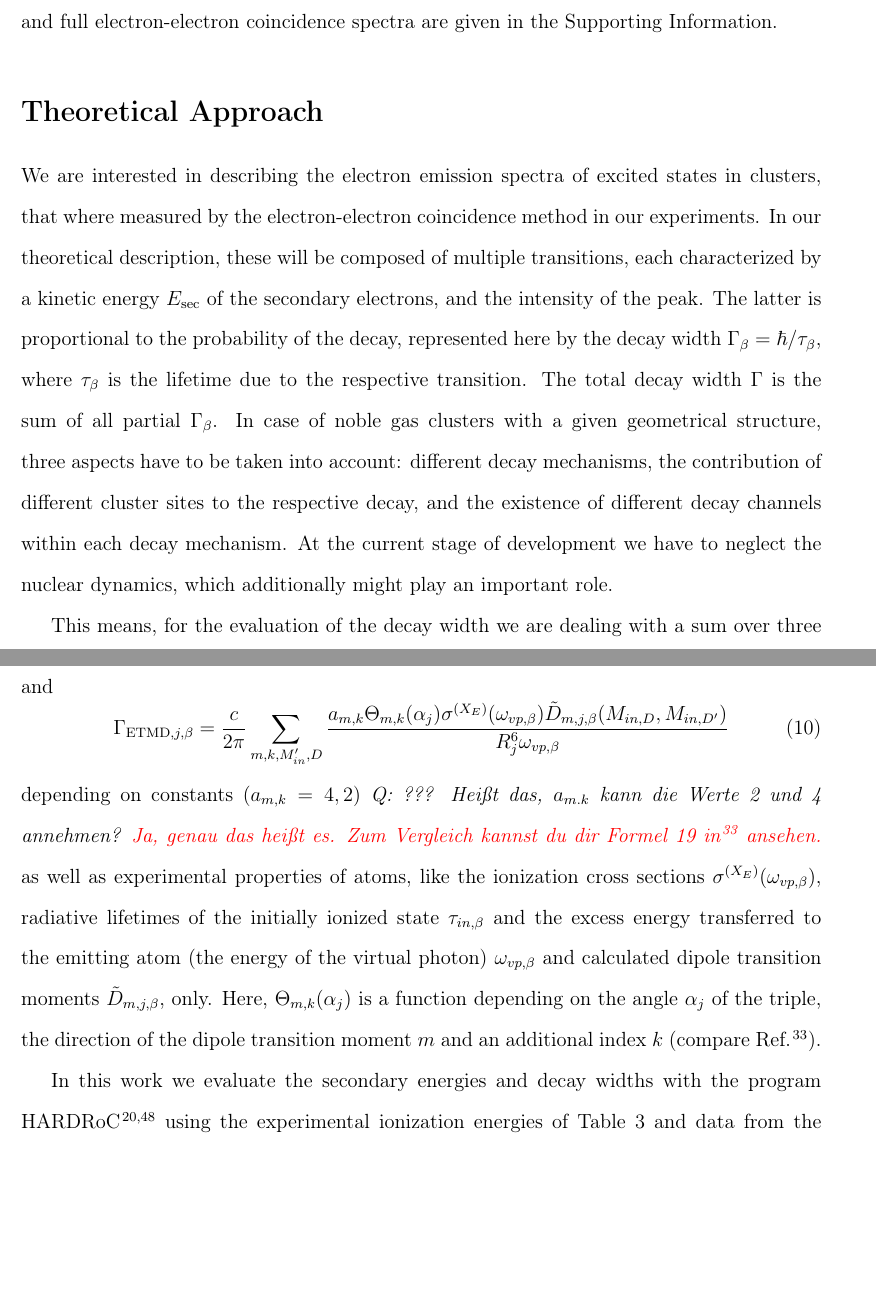
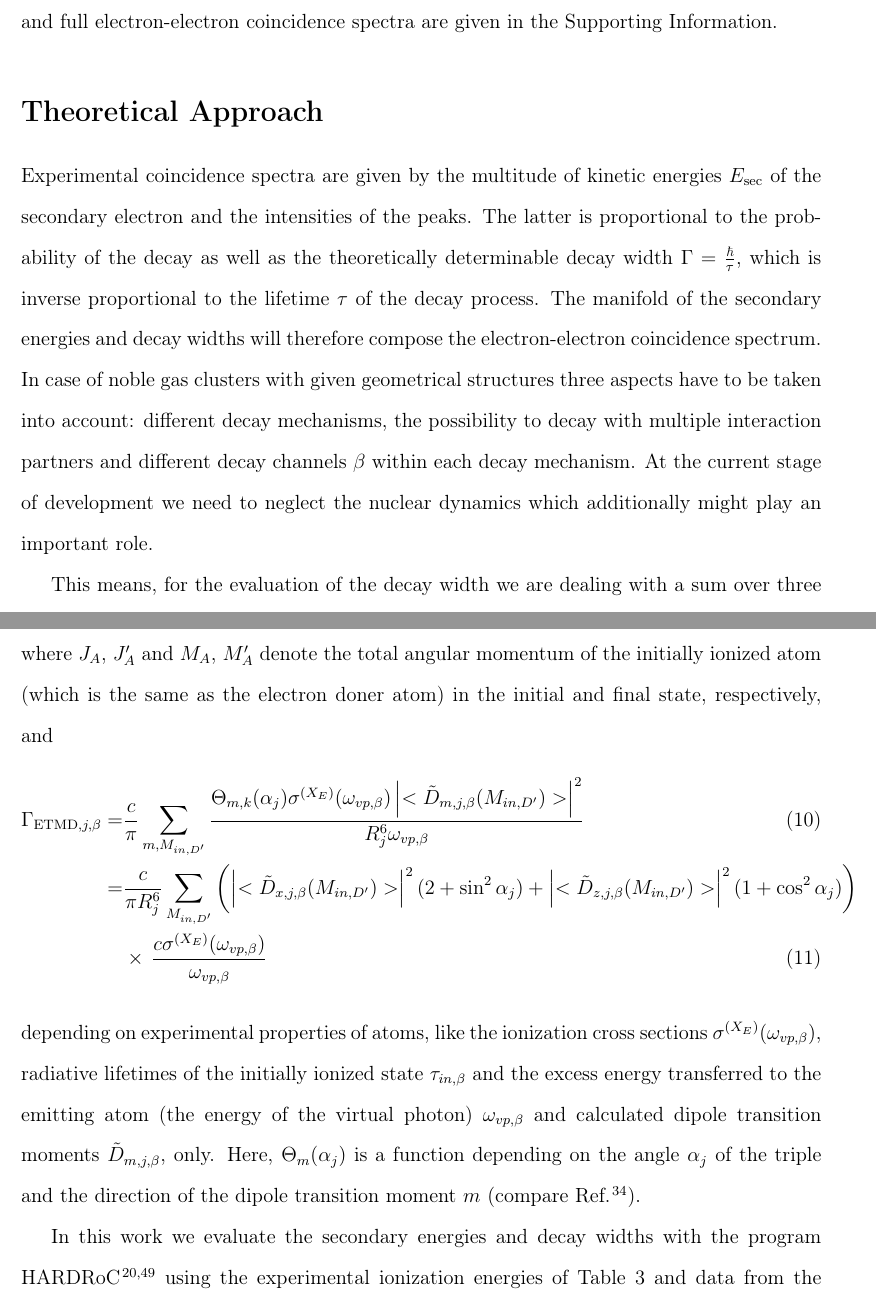
Before and after one commit to ElkeF/arxe_exp, a LaTeX paper (master.tex, which reads theory.tex): two parts of pages 8 and 12 of 42, joined at a grey line, cut so that both start at the same text, the shorter picture padded with empty space. Compiled offline with pdfLaTeX.

Commit message:
improve theory part
the beginning is very close to my original text
please leave this way of introducing the theory. Like this it is not connected
to valueing the different approaches and their importance.
Also the different parameters of the later calculation are introduced one by one and not all at the same time.

```diff
--- a/theory.tex
+++ b/theory.tex
@@ -1,13 +1,29 @@
 \section{Theoretical Approach}
 %
-We are interested in describing the electron emission spectra of excited states in clusters, that where measured by the electron-electron coincidence method in our experiments.
-In our theoretical description, these will be composed of multiple transitions, each characterized by a kinetic energy $E_{\rm sec}$ of the secondary electrons, and the intensity of the peak.
-The latter is proportional to the probability of the decay, represented here by the decay width $\Gamma_\beta = \hbar/\tau_\beta$, where $\tau_\beta$ is the lifetime due to the respective transition.
-The total decay width $\Gamma$ is the sum of all partial $\Gamma_\beta$.
-In case of noble gas clusters with a given geometrical structure, three aspects have to be taken into account:
-different decay mechanisms, the contribution of different cluster sites to the respective decay, and the existence of different decay channels within each decay mechanism.
-At the current stage of development we have to neglect the nuclear dynamics, which
+Experimental coincidence spectra are given by the multitude of
+kinetic energies $E_{\rm sec}$ of the secondary electron
+and the intensities of the peaks. The latter is proportional to the
+probability of the decay as well as the theoretically determinable
+decay width $\Gamma=\frac{\hbar}{\tau}$,
+which is inverse proportional to the lifetime $\tau$ of the decay process.
+The manifold of the
+secondary energies and decay widths will therefore compose the electron-electron
+coincidence spectrum.
+In case of noble gas clusters
+with given geometrical structures three aspects have to be taken into account:
+different decay mechanisms, the possibility to decay with multiple
+interaction partners and different decay channels $\beta$ within
+each decay mechanism.
+At the current stage of development we need to neglect the nuclear dynamics which
 additionally might play an important role.
+
+%We are interested in describing the electron emission spectra of excited states in clusters, that where measured by the electron-electron coincidence method in our experiments.
+%In our theoretical description, these will be composed of multiple transitions, each characterized by a kinetic energy $E_{\rm sec}$ of the secondary electrons, and the intensity of the peak.
+%The latter is proportional to the probability of the decay, represented here by the decay width $\Gamma_\beta = \hbar/\tau_\beta$, where $\tau_\beta$ is the lifetime due to the respective transition.
+%The total decay width $\Gamma$ is the sum of all partial $\Gamma_\beta$.
+%In case of noble gas clusters with a given geometrical structure, three aspects have to be taken into account:
+%different decay mechanisms, the contribution of different cluster sites to the respective decay, and the existence of different decay channels within each decay mechanism.
+%At the current stage of development we have to neglect the nuclear dynamics, which
 
 This means, for the evaluation of the decay width we are dealing with a sum over three different indices:
 For a given structure it is most convenient to
@@ -135,29 +151,38 @@ can be approximated by its asymptotic behaviour
                         -M_A' & M_A'-M_A & M_A
                         \end{array}\right) \right|^2
                         \frac{\sigma^{(X_E)}(\omega_{vp,\beta})}
-                        {R_i^6 \, \omega_{vp,\beta}^4 \tau_{in,\beta}}
+                        {R_i^6 \, \omega_{vp,\beta}^4 \tau_{in,\beta}},
 \end{equation}
 %
+where $J_A$, $J_A'$ and $M_A$, $M_A'$ denote the total angular momentum of the
+initially ionized atom (which is the same as the electron doner atom) in the
+initial and final state, respectively,
 and
 %
-\begin{equation}
- \Gamma_{{\rm ETMD},j,\beta} = \frac{c}{2\pi} \sum\limits_{m,k,M_{in}',D}
-                        \frac{a_{m,k} \Theta_{m,k}(\alpha_j) \sigma^{(X_E)}(\omega_{vp,\beta})
-                              \tilde{D}_{m,j,\beta}(M_{in,D},M_{in,D'})}
-                         {R_j^6 \omega_{vp,\beta}}
-\end{equation}
+\begin{align}
+ \Gamma_{{\rm ETMD},j,\beta} =& \frac{c}{\pi} \sum\limits_{m,M_{in,D'}}
+                        \frac{\Theta_{m,k}(\alpha_j) \sigma^{(X_E)}(\omega_{vp,\beta})
+                              \left| <\tilde{D}_{m,j,\beta}(M_{in,D'})>\right|^2}
+                         {R_j^6 \omega_{vp,\beta}}\\
+               =& \frac{c}{\pi R_j^6}
+               \sum\limits_{M_{in,D'}}
+               \left( \left| <\tilde{D}_{x,j,\beta} (M_{in,D'}) > \right|^2
+                 (2+ \sin^2\alpha_j)
+               + \left| <\tilde{D}_{z,j,\beta} (M_{in,D'}) > \right|^2
+                 (1+\cos^2\alpha_j) \right) \nonumber \\
+           & \times\, \frac{c\sigma^{(X_E)}(\omega_{vp,\beta})}{\omega_{vp,\beta}}
+\end{align}
 %
-depending on constants ($a_{m,k}=4,2$) {\it Q: ??? Hei\ss t das, $a_{m.k}$ kann die Werte 2 und 4 annehmen? \color{red}{Ja, genau das heißt es. Zum Vergleich
-kannst du dir Formel 19 in \cite{Fasshauer13} ansehen.}}
-as well as experimental properties
+depending on
+experimental properties
 of atoms, like the ionization cross sections
 $\sigma^{(X_E)}(\omega_{vp,\beta})$, radiative lifetimes of the initially
 ionized state $\tau_{in,\beta}$ and the excess energy transferred to the
 emitting atom (the energy of the virtual photon) $\omega_{vp,\beta}$
 and calculated dipole transition moments $\tilde{D}_{m,j,\beta}$, only.
-Here, $\Theta_{m,k}(\alpha_j)$ is a function depending on the angle $\alpha_j$
-of the triple, the direction of the dipole
-transition moment $m$ and an additional index $k$
+Here, $\Theta_{m}(\alpha_j)$ is a function depending on the angle $\alpha_j$
+of the triple and the direction of the dipole
+transition moment $m$
 (compare Ref. \cite{Fasshauer13}).
 
 In this work we evaluate the secondary energies and decay widths with
```
Also changed, not shown: intro.tex (+1 -1 lines), theory.tex (4 more changed lines).
